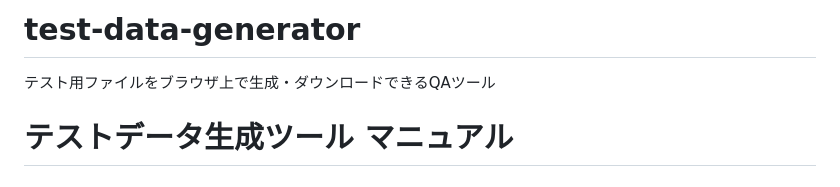
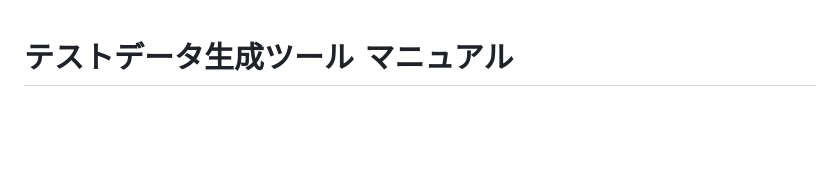
Before and after one commit to som-hidaka/test-data-generator, a Markdown page: README.md, the part around the change. Rendered like a GitHub page; blank space fills up the shorter version.

```diff
--- a/README.md
+++ b/README.md
@@ -1,5 +1,3 @@
-# test-data-generator
-テスト用ファイルをブラウザ上で生成・ダウンロードできるQAツール
 # テストデータ生成ツール マニュアル
 
 ## 概要
```
